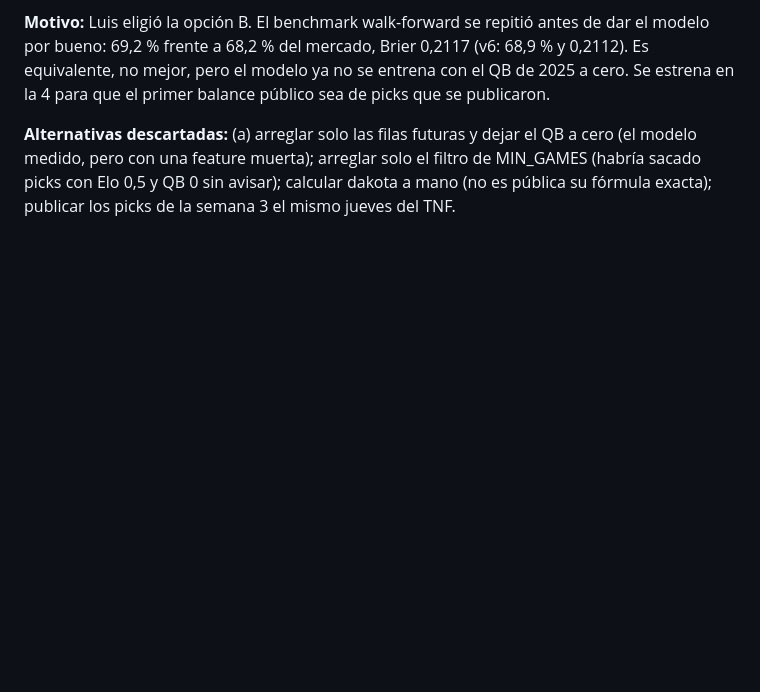
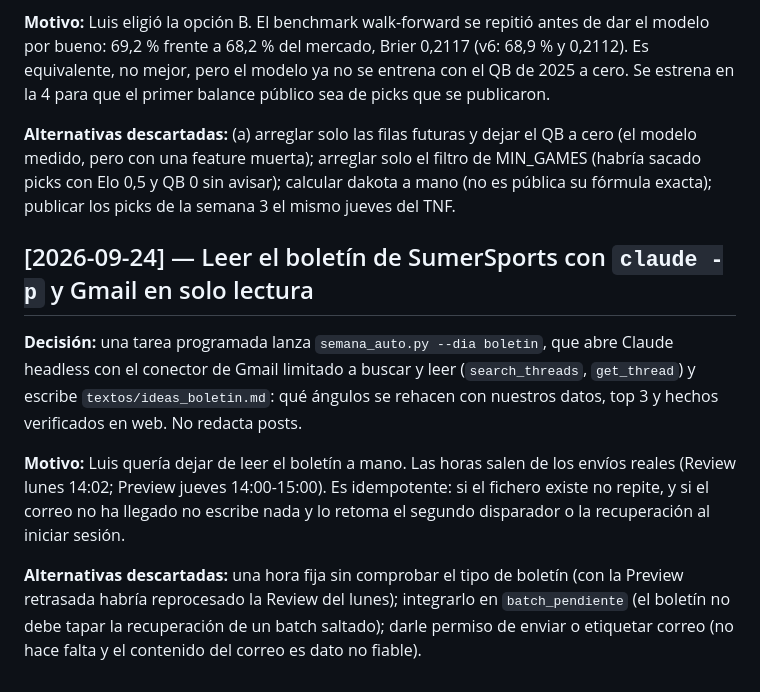
Before and after one commit to luismi1702/NFL-2025, a Markdown page: docs/decisiones.md, the part around the change. Rendered like a GitHub page; blank space fills up the shorter version.

```diff
--- a/docs/decisiones.md
+++ b/docs/decisiones.md
@@ -932,3 +932,21 @@ QB a cero (el modelo medido, pero con una feature muerta); arreglar solo el
 filtro de MIN_GAMES (habría sacado picks con Elo 0,5 y QB 0 sin avisar);
 calcular dakota a mano (no es pública su fórmula exacta); publicar los picks de
 la semana 3 el mismo jueves del TNF.
+
+## [2026-09-24] — Leer el boletín de SumerSports con `claude -p` y Gmail en solo lectura
+
+**Decisión:** una tarea programada lanza `semana_auto.py --dia boletin`, que abre
+Claude headless con el conector de Gmail limitado a buscar y leer
+(`search_threads`, `get_thread`) y escribe `textos/ideas_boletin.md`: qué ángulos
+se rehacen con nuestros datos, top 3 y hechos verificados en web. No redacta posts.
+
+**Motivo:** Luis quería dejar de leer el boletín a mano. Las horas salen de los
+envíos reales (Review lunes 14:02; Preview jueves 14:00-15:00). Es idempotente:
+si el fichero existe no repite, y si el correo no ha llegado no escribe nada y lo
+retoma el segundo disparador o la recuperación al iniciar sesión.
+
+**Alternativas descartadas:** una hora fija sin comprobar el tipo de boletín (con la
+Preview retrasada habría reprocesado la Review del lunes); integrarlo en
+`batch_pendiente` (el boletín no debe tapar la recuperación de un batch saltado);
+darle permiso de enviar o etiquetar correo (no hace falta y el contenido del
+correo es dato no fiable).
```
Also changed, not shown: CHANGELOG.md (+33 -0 lines), CLAUDE.md (+1 -0 lines).
